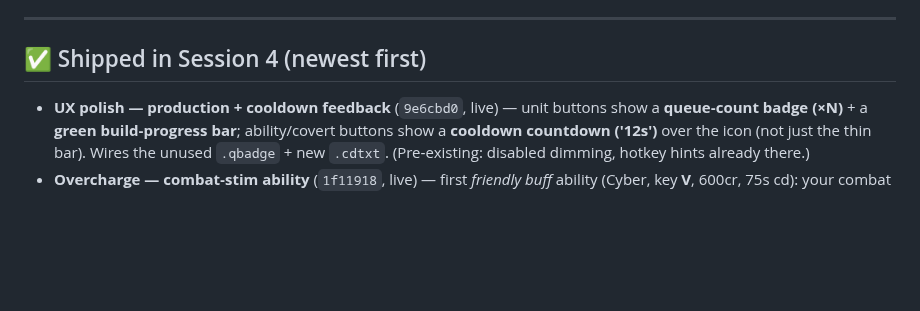
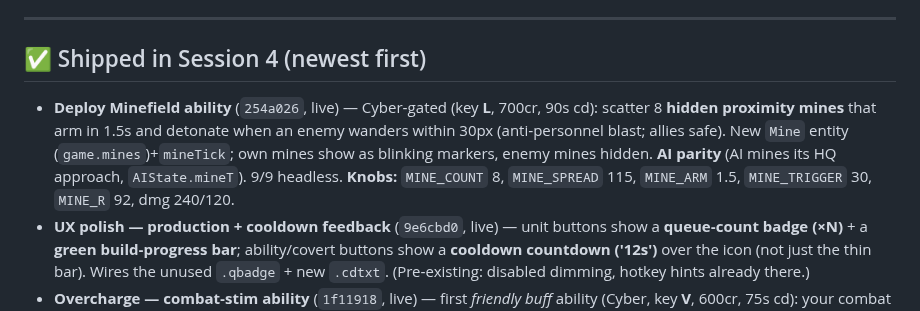
Before and after one commit to lradbill-ship-it/Nexus-Command, a Markdown page: docs/TODO.md, the part around the change. Drawn GitHub-style; blank space fills up the shorter version.

Commit message:
docs: TODO — Deploy Minefield shipped

```diff
--- a/docs/TODO.md
+++ b/docs/TODO.md
@@ -14,6 +14,7 @@ Last updated: **2026‑06‑23** (Session 4 in progress — Lane delegated "all
 ---
 
 ## ✅ Shipped in Session 4 (newest first)
+- **Deploy Minefield ability** (`254a026`, live) — Cyber‑gated (key **L**, 700cr, 90s cd): scatter 8 **hidden proximity mines** that arm in 1.5s and detonate when an enemy wanders within 30px (anti‑personnel blast; allies safe). New `Mine` entity (`game.mines`)+`mineTick`; own mines show as blinking markers, enemy mines hidden. **AI parity** (AI mines its HQ approach, `AIState.mineT`). 9/9 headless. **Knobs:** `MINE_COUNT` 8, `MINE_SPREAD` 115, `MINE_ARM` 1.5, `MINE_TRIGGER` 30, `MINE_R` 92, dmg 240/120.
 - **UX polish — production + cooldown feedback** (`9e6cbd0`, live) — unit buttons show a **queue‑count badge (×N)** + a **green build‑progress bar**; ability/covert buttons show a **cooldown countdown ('12s')** over the icon (not just the thin bar). Wires the unused `.qbadge` + new `.cdtxt`. (Pre‑existing: disabled dimming, hotkey hints already there.)
 - **Overcharge — combat‑stim ability** (`1f11918`, live) — first *friendly buff* ability (Cyber, key **V**, 600cr, 75s cd): your combat units in a zone hit **1.4× harder & move 1.35× faster for 9s**. Support excluded; warm tint marks buffed units. **AI parity** (cyber AI stims its army before a push, `AIState.buffT`). 8/8 headless (incl. measured +1.35× speed, +dmg, 9s expiry). **Knobs:** `OVERCHARGE_R` 150, `OVERCHARGE_DUR` 9, `OVERCHARGE_DMG` 1.4, `OVERCHARGE_SPD` 1.35.
 - **Spectre — cloaked stealth unit** (`c8b2162`, live) — new Cyber‑gated strike skimmer (520cr+120 alloy): **invisible & untargetable until it fires or an enemy gets within 3 tiles**. Hit‑and‑run raider; fragile (120hp). Counterplay = proximity reveal + reveal‑on‑fire (spread out to spot enemy ones). **AI parity** (cyber‑owning AI fields them). 6/6 headless (cloak gating, proximity + fire reveal). Render: enemy cloaked hidden, own cloaked shimmer (RAF‑gated → Lane's eye). **Knobs:** `DETECT_R` 3·TILE, `REVEAL_LINGER` 1.6, stats in `U.spectre`.
```
